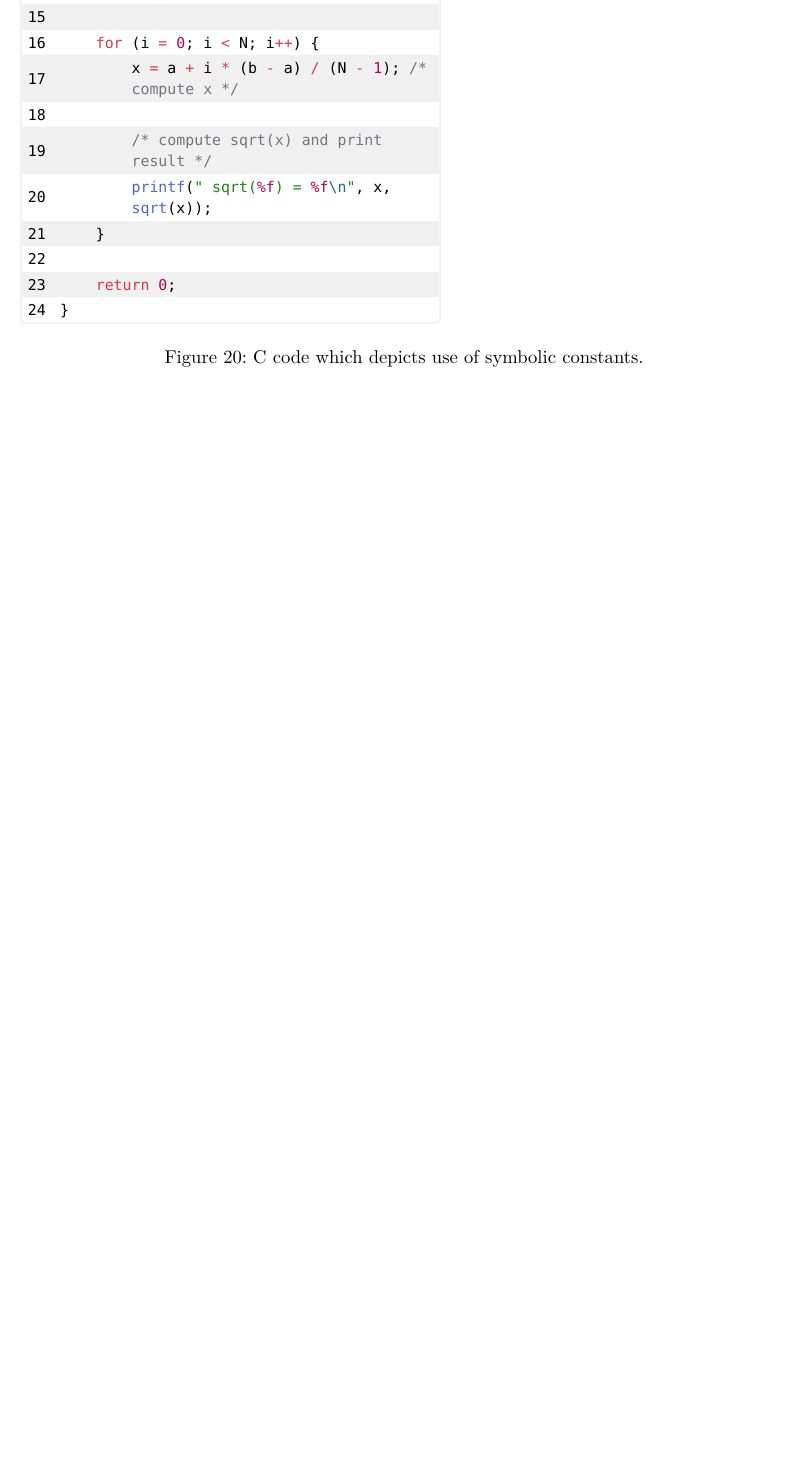
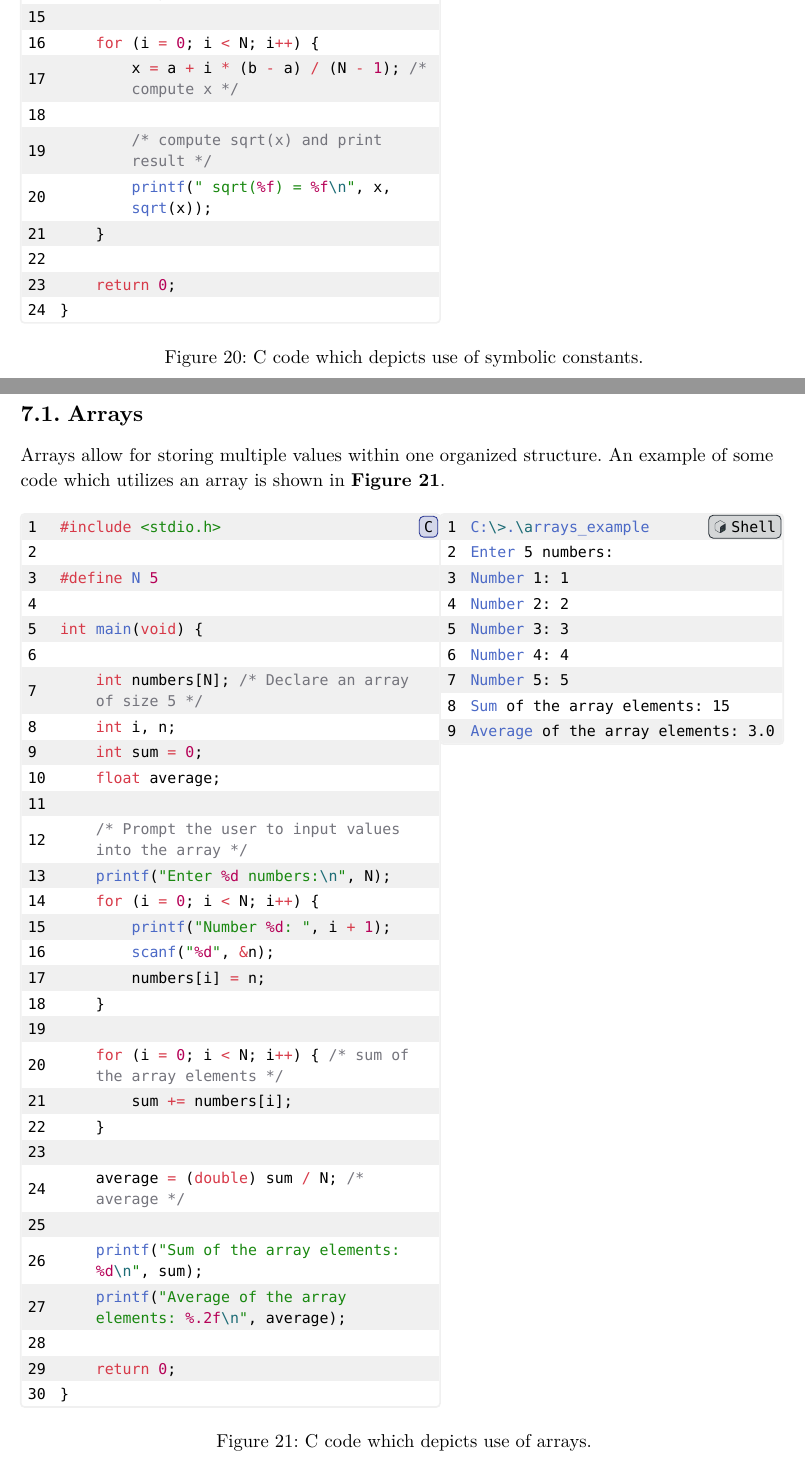
Before and after one commit to Fasuy-git/FEEG6002, a Typst document (main.typ, which reads lecture_7/code/arrays_example.c, lecture_7/code/auto_string.c, lecture_7/code/manual_string.c): part of page 20 of 21 before the commit and two parts of pages 20 and 21 of 25 after it, the two joined at a grey line, cut so that both start at the same text, the shorter picture padded with empty space. The pictures show the PDF file main.pdf that the author committed with the source.

Commit message:
Add notes on 100% of lecture 7

```diff
--- /dev/null
+++ b/lecture_7/code/arrays_example.c
@@ -0,0 +1,30 @@
+#include <stdio.h>
+
+#define N 5
+
+int main(void) {
+
+    int numbers[N]; /* Declare an array of size 5 */
+    int i, n;
+    int sum = 0;
+    float average;
+
+    /* Prompt the user to input values into the array */
+    printf("Enter %d numbers:\n", N);
+    for (i = 0; i < N; i++) {
+        printf("Number %d: ", i + 1);
+        scanf("%d", &n);
+        numbers[i] = n;
+    }
+
+    for (i = 0; i < N; i++) { /* sum of the array elements */
+        sum += numbers[i];
+    }
+
+    average = (double) sum / N; /* average */
+
+    printf("Sum of the array elements: %d\n", sum);
+    printf("Average of the array elements: %.2f\n", average);
+
+    return 0;
+}
--- /dev/null
+++ b/lecture_7/code/auto_string.c
@@ -0,0 +1,8 @@
+#include <stdio.h>
+
+/* demonstrate string termination I */
+int main(void) {
+    char s[] = "hello\n";
+    int i;
+
+    printf("%s", s);
--- /dev/null
+++ b/lecture_7/code/manual_string.c
@@ -0,0 +1,8 @@
+#include <stdio.h>
+
+/* demonstrate string termination */
+int main(void) {
+    char a[10];
+
+    a[0] = 'h';
+    a[1] = 'e';
--- /dev/null
+++ b/lecture_7/code/string_manip.c
@@ -0,0 +1,4 @@
+#include <stdio.h>
+#include <string.h>
+
+int main(void) {
```
Also changed, not shown: lecture_7/lecture_7.typ (added, +208 -0 lines), main.typ (+1 -0 lines), main.pdf, lecture_7/code/auto_string.c (5 more changed lines), lecture_7/code/manual_string.c (10 more changed lines), lecture_7/code/string_manip.c (31 more changed lines), 4 other files.
